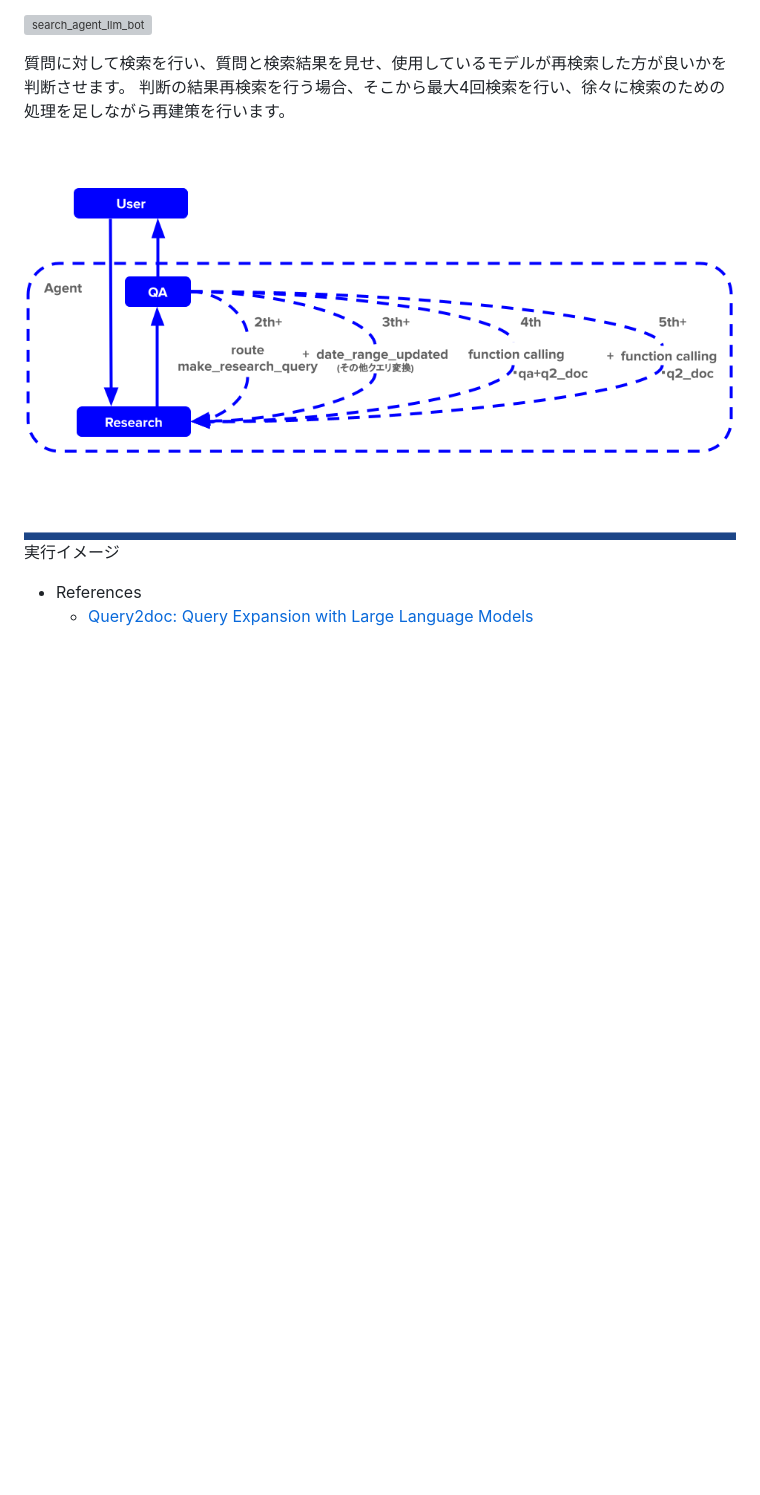
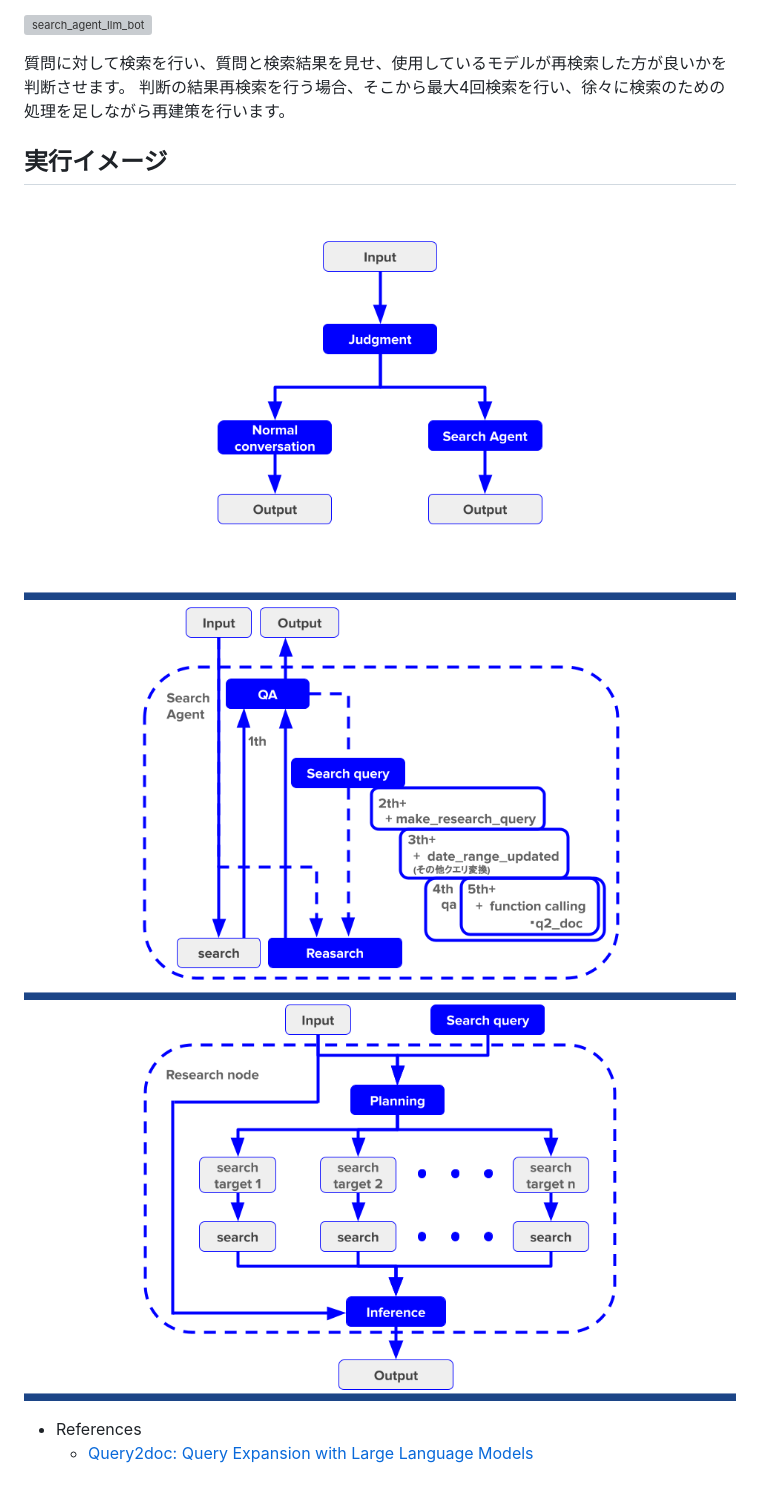
Before and after one commit to sekihan02/llm_search_agegnt, a Markdown page: README.md, the part around the change. GitHub-like rendering; pictures changed too: overview_arc.png (added), research_node.png (added), search_agent_overview.png (added); blank space fills up the shorter version; grey boxes are pictures that could not be loaded.

Commit message:
add planning node

```diff
--- a/README.md
+++ b/README.md
@@ -8,8 +8,10 @@
 質問に対して検索を行い、質問と検索結果を見せ、使用しているモデルが再検索した方が良いかを判断させます。
 判断の結果再検索を行う場合、そこから最大4回検索を行い、徐々に検索のための処理を足しながら再建策を行います。
 
-![Move Agent image](./search_small_agent.png)
-実行イメージ
+## 実行イメージ
+![Move Agent image](./overview_arc.png)
+![Search Agent image](./search_agent_overview.png)
+![research node image](./research_node.png)
 
 - References
     - [Query2doc: Query Expansion with Large Language Models](https://arxiv.org/abs/2303.07678)
```
Also changed, not shown: 1 other file.
